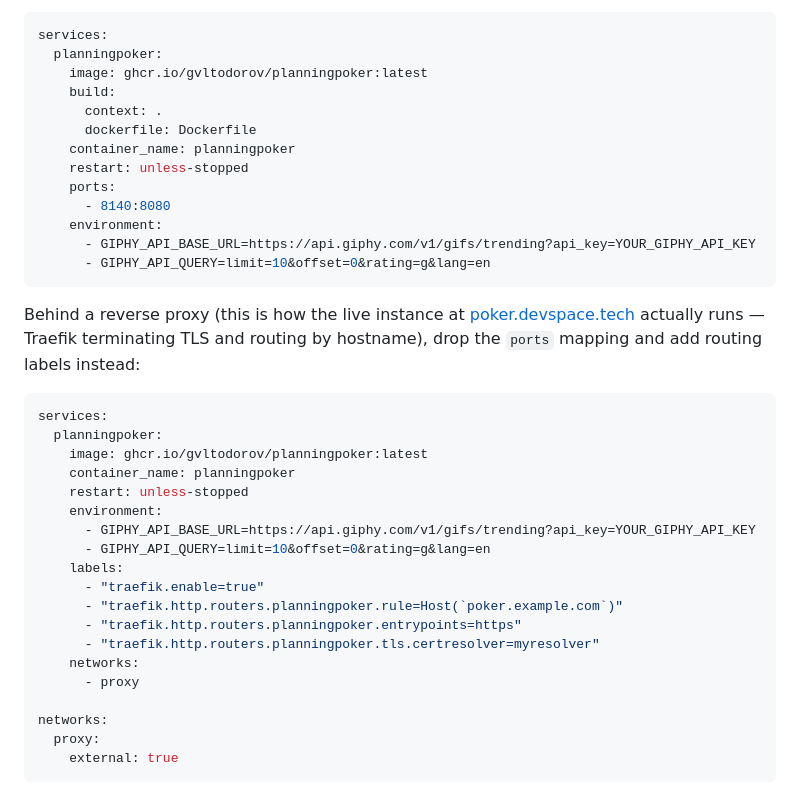
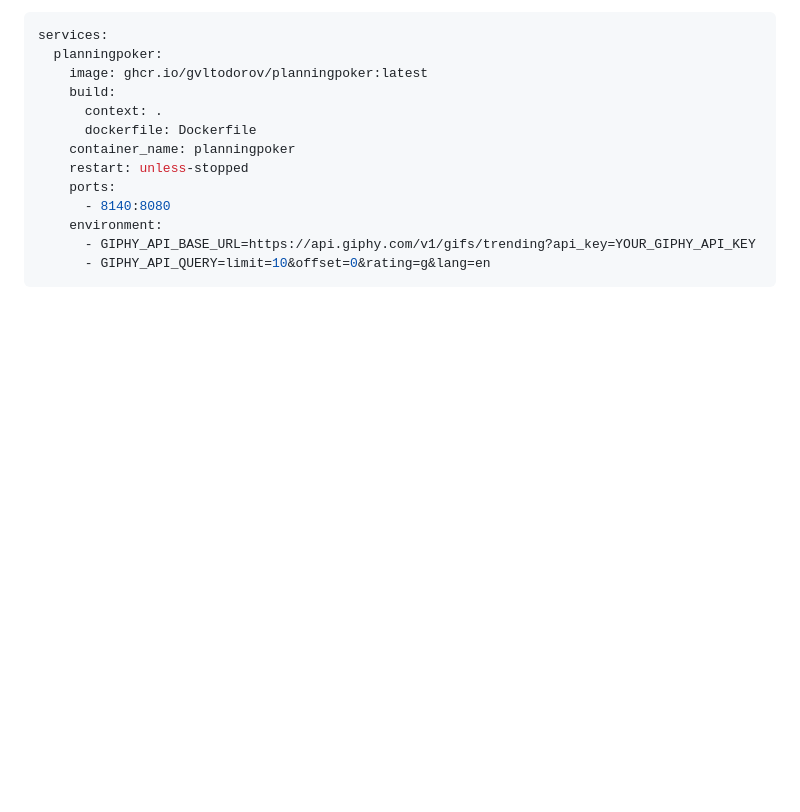
Before and after one commit to GVLTodorov/PlanningPoker, a Markdown page: README.md, the part around the change. Rendered like a GitHub page; blank space fills up the shorter version.

Commit message:
refactor: remove outdated Docker configuration for reverse proxy setup

````diff
--- a/README.md
+++ b/README.md
@@ -198,29 +198,3 @@ services:
       - GIPHY_API_BASE_URL=https://api.giphy.com/v1/gifs/trending?api_key=YOUR_GIPHY_API_KEY
       - GIPHY_API_QUERY=limit=10&offset=0&rating=g&lang=en
 ```
-
-Behind a reverse proxy (this is how the live instance at
-[poker.devspace.tech](https://poker.devspace.tech) actually runs — Traefik terminating TLS and
-routing by hostname), drop the `ports` mapping and add routing labels instead:
-
-```yaml
-services:
-  planningpoker:
-    image: ghcr.io/gvltodorov/planningpoker:latest
-    container_name: planningpoker
-    restart: unless-stopped
-    environment:
-      - GIPHY_API_BASE_URL=https://api.giphy.com/v1/gifs/trending?api_key=YOUR_GIPHY_API_KEY
-      - GIPHY_API_QUERY=limit=10&offset=0&rating=g&lang=en
-    labels:
-      - "traefik.enable=true"
-      - "traefik.http.routers.planningpoker.rule=Host(`poker.example.com`)"
-      - "traefik.http.routers.planningpoker.entrypoints=https"
-      - "traefik.http.routers.planningpoker.tls.certresolver=myresolver"
-    networks:
-      - proxy
-
-networks:
-  proxy:
-    external: true
-```
````
